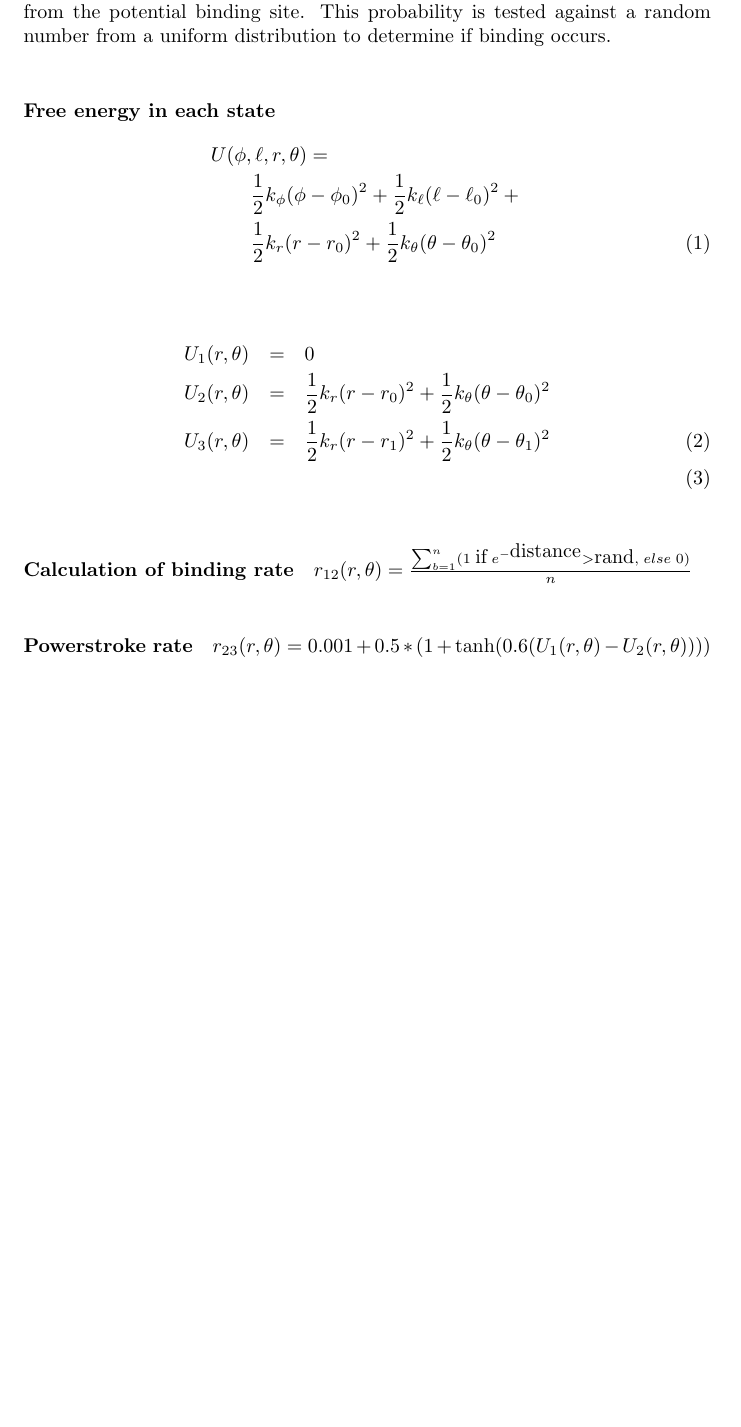
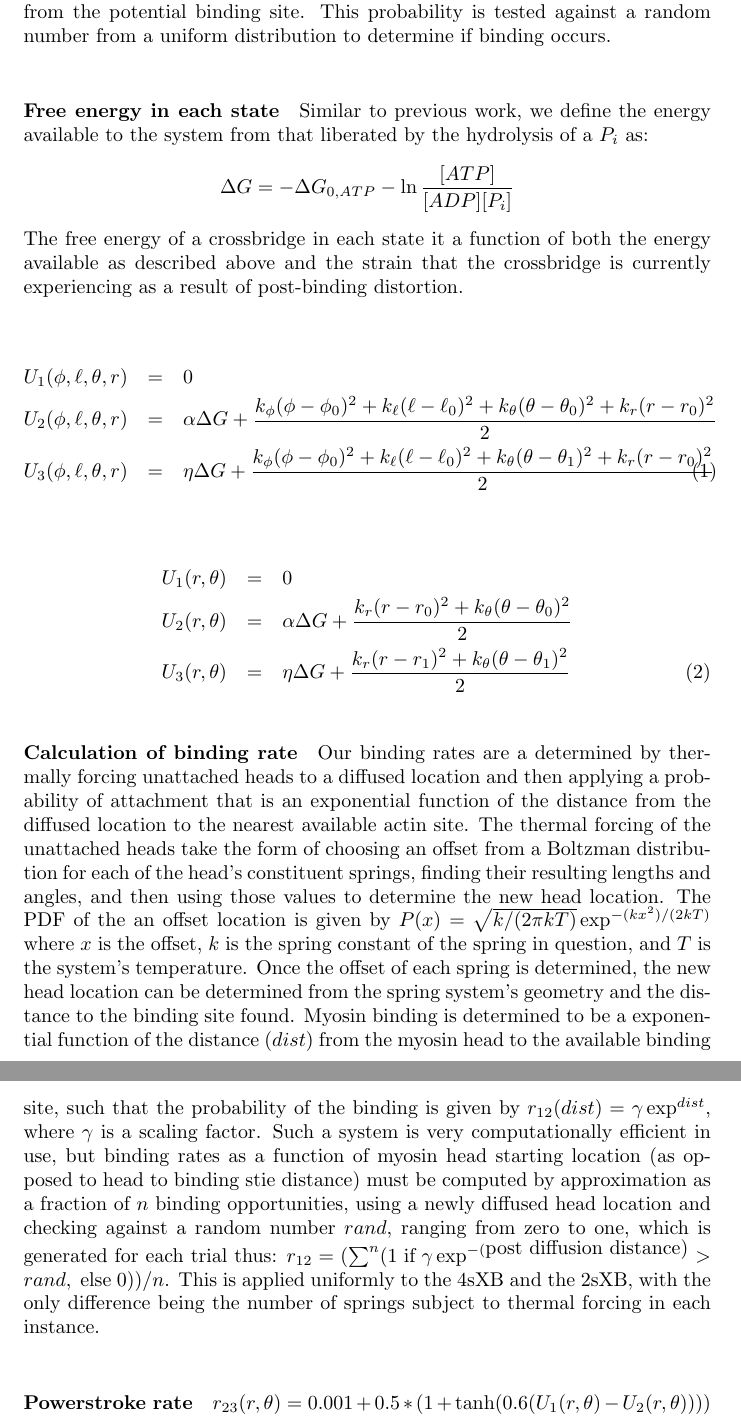
Before and after one commit to cdw/crossbridge, a LaTeX paper (paper/SingleXB.tex): part of page 5 of 14 before the commit and two parts of pages 5 and 6 of 14 after it, the two joined at a grey line, cut so that both start at the same text, the shorter picture padded with empty space. Compiled offline with pdfLaTeX.

Commit message:
Binding rate calculations now in paper

```diff
--- a/paper/SingleXB.tex
+++ b/paper/SingleXB.tex
@@ -154,32 +166,42 @@ After a new head location is found, a binding probability is calculated that dec
 This probability is tested against a random number from a uniform distribution to determine if binding occurs.
 
 \paragraph{Free energy in each state} % (fold)
+Similar to previous work, we define the energy available to the system from that liberated by the hydrolysis of a $P_i$ as:
+$$\Delta G = -\Delta G_{0,ATP} - \ln \frac{[ATP]}{[ADP] [P_i]}$$
+The free energy of a crossbridge in each state it a function of both the energy available as described above and the strain that the crossbridge is currently experiencing as a result of post-binding distortion.
+
 
 %Energy of the four spring crossbridge
 \begin{eqnarray}
-	\lefteqn{U(\phi,\ell,r,\theta) = }  \nonumber \\
- 	& & \frac{1}{2}k_\phi (\phi-\phi_0)^2 + \frac{1}{2}k_\ell (\ell-\ell_0)^2 + \nonumber \\
-	& & \frac{1}{2}k_r (r-r_0)^2 + \frac{1}{2}k_\theta (\theta-\theta_0)^2
+\label{4sEnergy}
+U_1(\phi,\ell,\theta,r) & = & 0 \nonumber \\
+U_2(\phi,\ell,\theta,r) & = & \alpha \Delta G + \frac{k_\phi (\phi-\phi_0)^2 + k_\ell (\ell-\ell_0)^2 + k_\theta (\theta-\theta_0)^2 + k_r (r-r_0)^2}{2} \nonumber \\
+U_3(\phi,\ell,\theta,r) & = & \eta \Delta G + \frac{k_\phi (\phi-\phi_0)^2 + k_\ell (\ell-\ell_0)^2 + k_\theta (\theta-\theta_1)^2 + k_r (r-r_0)^2}{2}
 \end{eqnarray}
 
 % Energy of the two spring crossbridge
 \begin{eqnarray}
 \label{2sEnergy}
 	U_1(r,\theta) & = & 0 \nonumber \\
-    U_2(r,\theta) & = & \frac{1}{2}k_r (r - r_0)^2 +
-                        \frac{1}{2}k_\theta (\theta - \theta_0)^2 \nonumber \\
-    U_3(r,\theta) & = & \frac{1}{2}k_r (r - r_1)^2 +
-                        \frac{1}{2}k_\theta (\theta - \theta_1)^2 \\
+    U_2(r,\theta) & = & \alpha \Delta G + \frac{k_r (r - r_0)^2 +
+                        k_\theta (\theta - \theta_0)^2}{2} \nonumber \\
+    U_3(r,\theta) & = & \eta \Delta G   + \frac{k_r (r - r_1)^2 +
+                        k_\theta (\theta - \theta_1)^2}{2}
 \end{eqnarray}
 
 % paragraph free_energy_in_each_state(end)
 
 \paragraph{Calculation of binding rate} % (fold)
-%   = Perturbation of crossbridge head
-%   = Probability of binding based on distance to binding site
-$r_{12}(r, \theta) = \frac{\sum_{b=1}^n (1\; \textrm{if}\; e^{-\textrm{distance}}>\textrm{rand} ,\; else\; 0)}{n} $
-
-
+% Perturbation of crossbridge head
+Our binding rates are a determined by thermally forcing unattached heads to a diffused location and then applying a probability of attachment that is an exponential function of the distance from the diffused location to the nearest available actin site.
+The thermal forcing of the unattached heads take the form of choosing an offset from a Boltzman distribution for each of the head's constituent springs, finding their resulting lengths and angles, and then using those values to determine the new head location.
+The PDF of the an offset location is given by  $P(x) = \sqrt{k / (2 \pi kT)} \exp^{-(k x^2)/(2 kT)}$ where $x$ is the offset, $k$ is the spring constant of the spring in question, and $T$ is the system's temperature.
+% Probability of binding based on distance to binding site
+Once the offset of each spring is determined, the new head location can be determined from the spring system's geometry and the distance to the binding site found.
+Myosin binding is determined to be a exponential function of the distance ($dist$) from the myosin head to the available binding site, such that the probability of the binding is given by $r_{12}(dist) = \gamma \exp ^{dist}$, where $\gamma$ is a scaling factor.
+Such a system is very computationally efficient in use, but binding rates as a function of myosin head starting location (as opposed to head to binding stie distance) must be computed by approximation as a fraction of $n$ binding opportunities, using a newly diffused head location and checking against a random number $rand$, ranging from zero to one, which is generated for each trial thus:
+$r_{12} = ( \sum^n ( 1\; \textrm{if}\; \gamma \exp^{-(\textrm{post diffusion distance)}}>rand ,\; \textrm{else}\; 0) )/n$.
+This is applied uniformly to the 4sXB and the 2sXB, with the only difference being the number of springs subject to thermal forcing in each instance.
 % paragraph calculation_of_binding rate (end)
 
 \paragraph{Powerstroke rate} % (fold)
```
Also changed, not shown: paper/SingleXB.tex (12 more changed lines).
